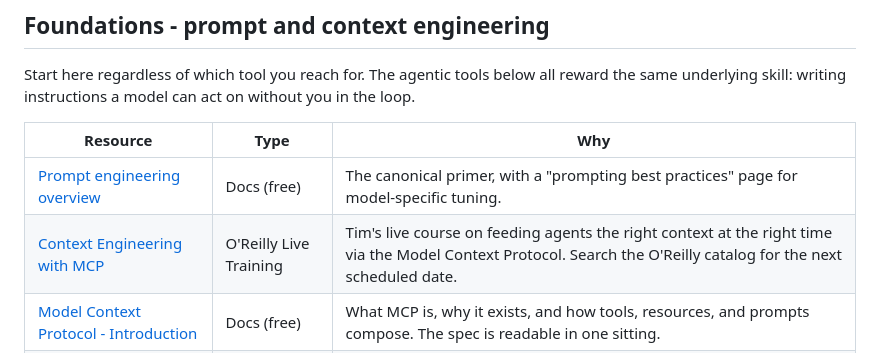
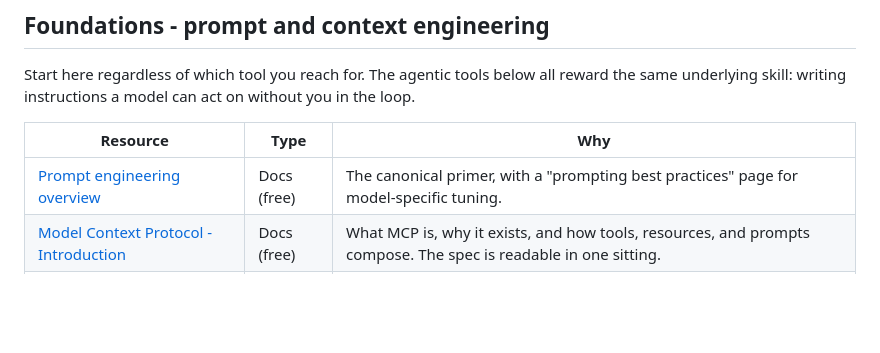
Before and after one commit to timothywarner-org/pluralsight-author-talk-ai-agents, a Markdown page: LEARNING_RESOURCES.md, the part around the change. GitHub-like rendering; blank space fills up the shorter version.

Commit message:
docs: remove competing-platform resource from LEARNING_RESOURCES.md
Drop the O'Reilly Live Training row from the Foundations table. Learning
resources should point only to Pluralsight courses and neutral primary
sources (vendor docs, labs), not competing training platforms.

```diff
--- a/LEARNING_RESOURCES.md
+++ b/LEARNING_RESOURCES.md
@@ -15,7 +15,6 @@ Start here regardless of which tool you reach for. The agentic tools below all r
 | Resource | Type | Why |
 |---|---|---|
 | [Prompt engineering overview](https://platform.claude.com/docs/en/build-with-claude/prompt-engineering/overview) | Docs (free) | The canonical primer, with a "prompting best practices" page for model-specific tuning. |
-| [Context Engineering with MCP](https://www.oreilly.com/) | O'Reilly Live Training | Tim's live course on feeding agents the right context at the right time via the Model Context Protocol. Search the O'Reilly catalog for the next scheduled date. |
 | [Model Context Protocol - Introduction](https://modelcontextprotocol.io/) | Docs (free) | What MCP is, why it exists, and how tools, resources, and prompts compose. The spec is readable in one sitting. |
 | [Anthropic Cookbook](https://github.com/anthropics/anthropic-cookbook) | Repo (free) | Runnable notebooks for tool use, structured output, RAG, and evaluation patterns. |
 
```
